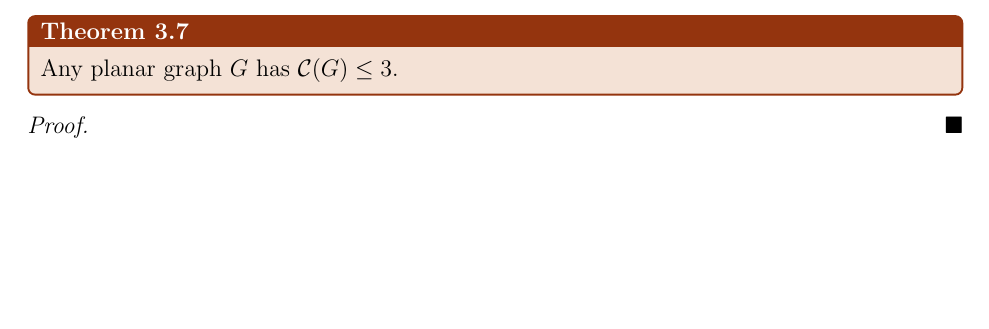
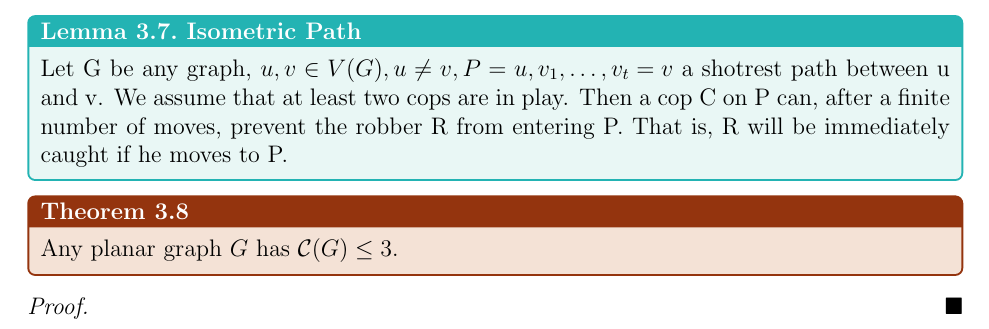
Before and after one commit to Michael10504/GraphTheory-Project, a LaTeX paper (GraphTheoryProject.tex): part of page 9 of 10, cut at the place of the change, the shorter picture padded with empty space. Compiled offline with pdfLaTeX.

Commit message:
Agreed on the outline of the rest of the paper

```diff
--- a/GraphTheoryProject.tex
+++ b/GraphTheoryProject.tex
@@ -432,11 +432,21 @@ We define the cop number of a graph $G$, $\mathcal{C}(G)$, as the minimum number
     Let $C$ have $n - 1$ cops distributed on the vertices $\{v_1, v_2, \dots, v_{n-1}\}$. Pick a vertex $w$ such that $w \notin \{v_1, \dots, v_{n-1}\}$ (Such $w$ exists as $\delta(G) \geq n, |G| \geq n + 1$). Suppose $w$ has $l$ neighbors and $N(w) = \{v_1, \dots, v_k, w_1, \dots, w_{l-k}\}$ where $w_i \notin \{v_1, \dots, v_{n-1}\}$. Notice that $l \geq n$ and $k \leq n - 1$. Thus, $l - k \geq 1$. For the sake of contradiction, assume $\{v_1, \dots, v_{n - 1}\}$ is a dominating set in $G$. This means that the $N(w_i)$'s must contain one $v_j$. If $j \leq k$, then there exists a 3-cycle $(w, w_i, v_j, w)$, a contradiction. So, we get that $j \geq k + 1$. Also, since $G$ has no 4-cycle, $N(w_i) \cap N(w_m) = \{w\}$ for $i \neq m$. So, every $w_i$ must be adjacent to a unique $v_j$. Counting the total number of vertices in the dominating set, we get that $|\{v_1, \dots, v_{n - 1}\}| \geq k + (l - k) = l$. Thus, $n -1 \geq l$, a contradiction.\\\\
     Hence after placing the cops, say $\{C_1,\dots, C_{n-1}\}$, $R$ is able to place himself on a vertex $r$ which is neither equal to nor adjacent to any of the $C_i$'s. But $R$ can keep up this situation because, after every move of the cops, at most $n-1$ of $R$’s neighbors are covered by cops (no 3- or 4-cycles), thus allowing $R$ to go to the free neighbor.
 \end{proof}
+%___________________________________________________ Michael ___________________________________________________
+\begin{lemma}{Isometric Path}{}
+    Let G be any graph, $u,v \in V(G) , u \neq v, P = {u, v_1, \dots, v_t = v}$ a shotrest path between u and v. We assume that at least two cops are in play. Then a cop C on P can, after a finite number of moves, prevent the robber R from entering P.  That is, R will be immediately caught if he moves to P.
+\end{lemma}
+
+%______________________________________________________________________________________________________
+
 \begin{theorem}{}{}
     Any planar graph $G$ has $\mathcal{C}(G) \leq 3$.
 \end{theorem}
 
 \begin{proof}
+    %case(a) --> AboElFotouh
+     %case(b(i)) --> Bassel
+     %case(b(i)) --> Mahmoud
 
 \end{proof}
 %_________________________________________________________________________________________________
```
